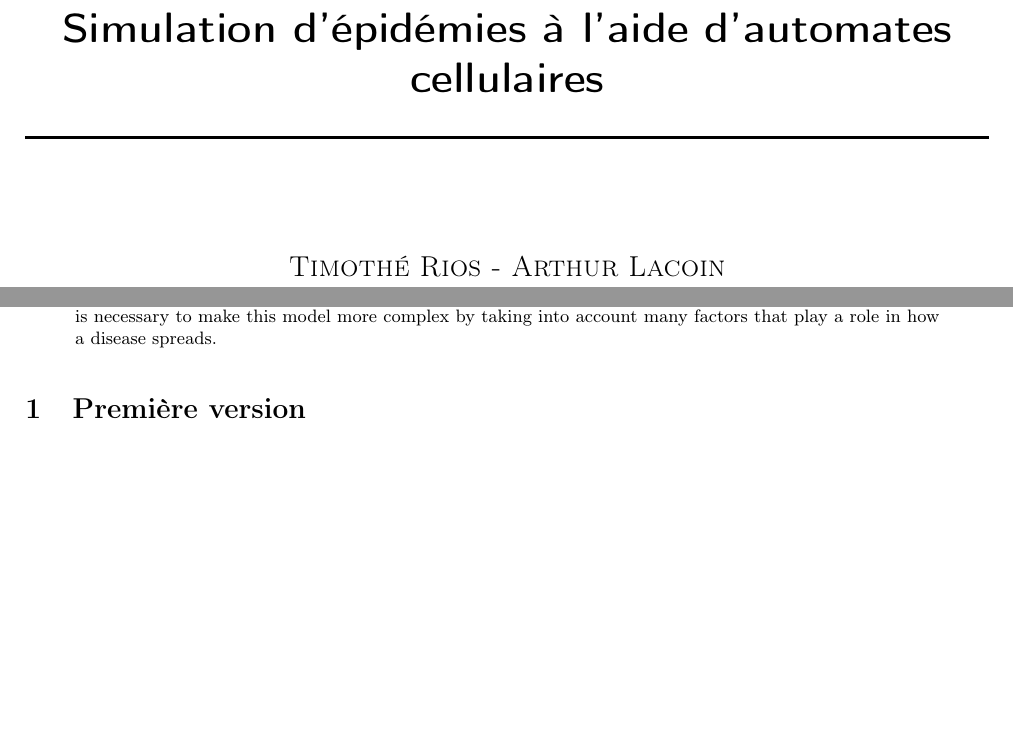
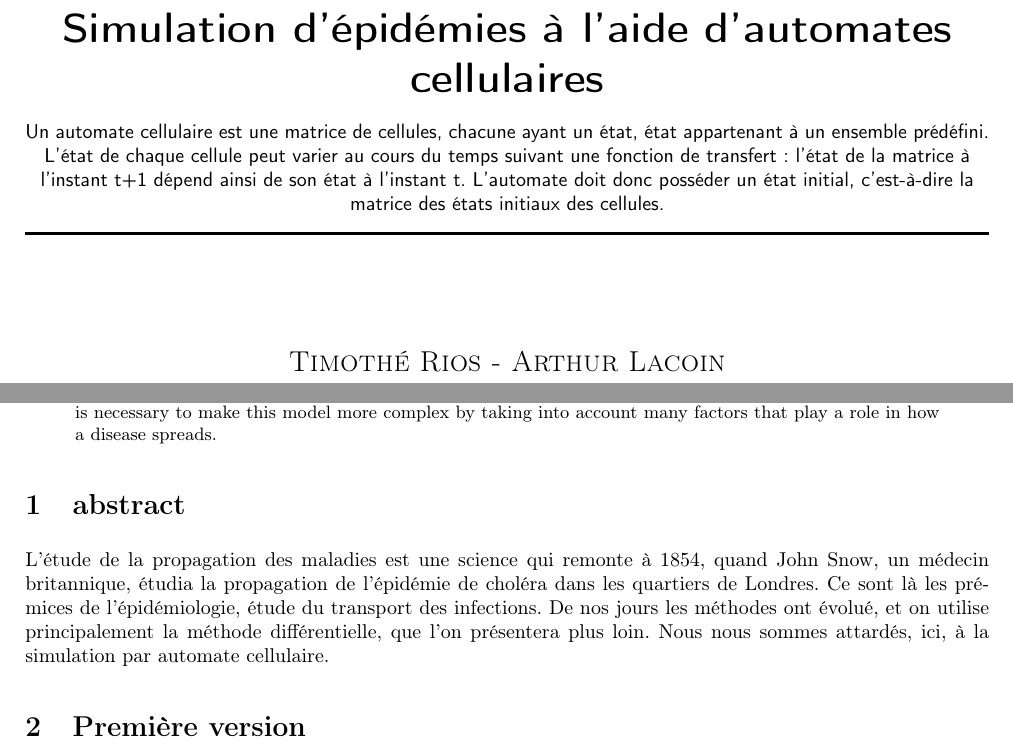
Before and after one commit to Arthurrre/TIPE_Automate, a LaTeX paper (compte_rendu.tex): two parts of pages 1 and 2 of 3 before the commit and two parts of pages 1 and 2 of 4 after it, joined at a grey line, cut so that both start at the same text, the shorter picture padded with empty space. Compiled offline with pdfLaTeX.

Commit message:
Début d'intro

```diff
--- a/compte_rendu.tex
+++ b/compte_rendu.tex
@@ -32,7 +32,7 @@
 
         \HRule \\[0.4cm]
         { \huge \bfseries Simulation d'épidémies à l'aide d'automates cellulaires\\[0.4cm] }
-
+    Un automate cellulaire est une matrice de cellules, chacune ayant un état, état appartenant à un ensemble prédéfini. L'état de chaque cellule peut varier au cours du temps suivant une fonction de transfert : l'état de la matrice à l'instant t+1 dépend ainsi de son état à l'instant t. L'automate doit donc posséder un état initial, c'est-à-dire la matrice des états initiaux des cellules.
         \HRule \\[2cm]
         \textsc{\Large Timothé Rios - Arthur Lacoin}\\[2cm]
 
@@ -46,6 +48,9 @@ Within the theme of transport, we have looked at how an epidemic spreads. To be
 
 \end{abstract}
 
+\section{abstract}
+	L'étude de la propagation des maladies est une science qui remonte à 1854, quand John Snow, un médecin britannique, étudia la propagation de l'épidémie de choléra dans les quartiers de Londres. Ce sont là les prémices de l'épidémiologie, étude du transport des infections. De nos jours les méthodes ont évolué, et on utilise principalement la méthode différentielle, que l'on présentera plus loin. Nous nous sommes attardés, ici, à la simulation par automate cellulaire.
+
 \section{Première version}
 
 \subsection{Présentation}
```
Also changed, not shown: compte_rendu.tex (4 more changed lines).
